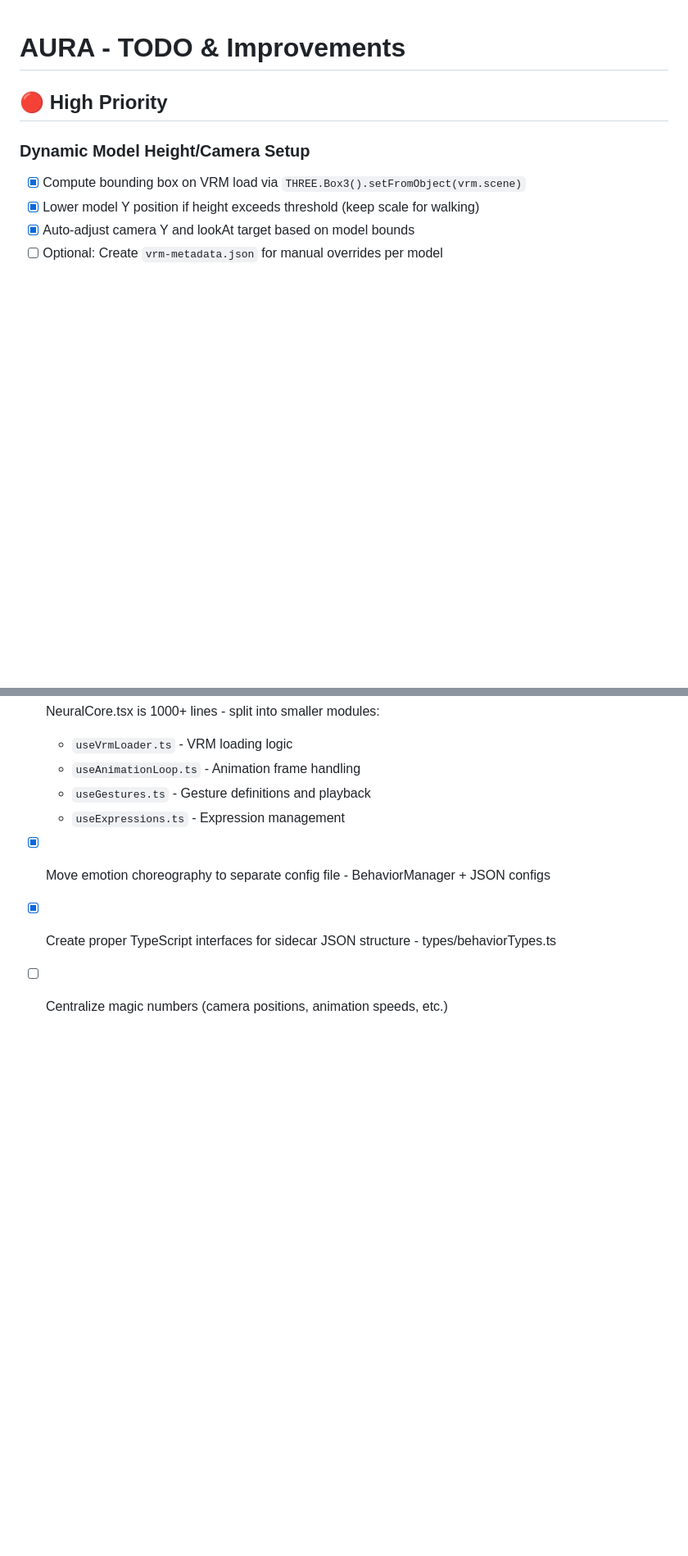
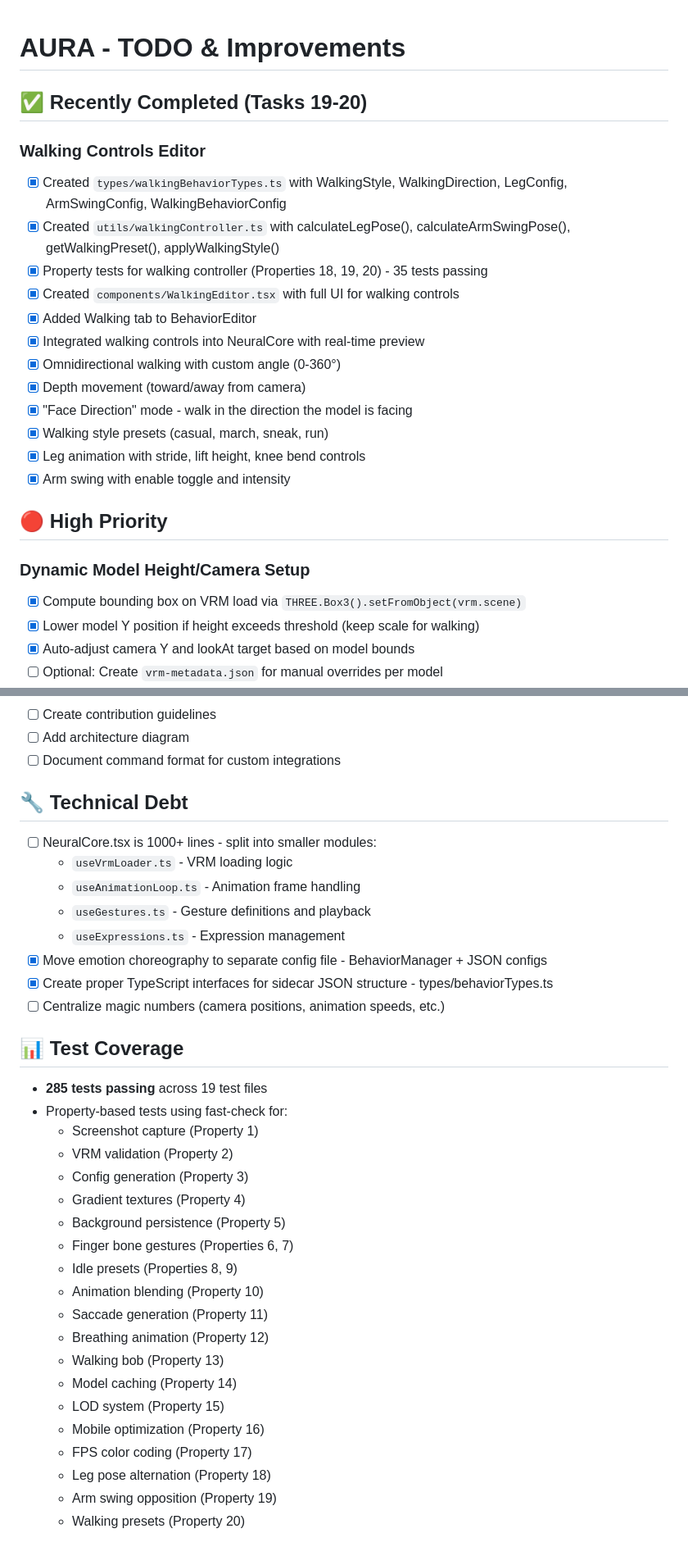
Before and after one commit to coff33ninja/AURA, a Markdown page: TODO.md, 2 parts joined by grey strips. Shown: that part at 82% size. Drawn GitHub-style; blank space fills up the shorter version.

```diff
--- a/TODO.md
+++ b/TODO.md
@@ -1,4 +1,20 @@
 # AURA - TODO & Improvements
+
+## ✅ Recently Completed (Tasks 19-20)
+
+### Walking Controls Editor
+- [x] Created `types/walkingBehaviorTypes.ts` with WalkingStyle, WalkingDirection, LegConfig, ArmSwingConfig, WalkingBehaviorConfig
+- [x] Created `utils/walkingController.ts` with calculateLegPose(), calculateArmSwingPose(), getWalkingPreset(), applyWalkingStyle()
+- [x] Property tests for walking controller (Properties 18, 19, 20) - 35 tests passing
+- [x] Created `components/WalkingEditor.tsx` with full UI for walking controls
+- [x] Added Walking tab to BehaviorEditor
+- [x] Integrated walking controls into NeuralCore with real-time preview
+- [x] Omnidirectional walking with custom angle (0-360°)
+- [x] Depth movement (toward/away from camera)
+- [x] "Face Direction" mode - walk in the direction the model is facing
+- [x] Walking style presets (casual, march, sneak, run)
+- [x] Leg animation with stride, lift height, knee bend controls
+- [x] Arm swing with enable toggle and intensity
 
 ## 🔴 High Priority
 
@@ -99,3 +116,26 @@
 - [x] Move emotion choreography to separate config file - BehaviorManager + JSON configs
 - [x] Create proper TypeScript interfaces for sidecar JSON structure - types/behaviorTypes.ts
 - [ ] Centralize magic numbers (camera positions, animation speeds, etc.)
+
+## 📊 Test Coverage
+
+- **285 tests passing** across 19 test files
+- Property-based tests using fast-check for:
+  - Screenshot capture (Property 1)
+  - VRM validation (Property 2)
+  - Config generation (Property 3)
+  - Gradient textures (Property 4)
+  - Background persistence (Property 5)
+  - Finger bone gestures (Properties 6, 7)
+  - Idle presets (Properties 8, 9)
+  - Animation blending (Property 10)
+  - Saccade generation (Property 11)
+  - Breathing animation (Property 12)
+  - Walking bob (Property 13)
+  - Model caching (Property 14)
+  - LOD system (Property 15)
+  - Mobile optimization (Property 16)
+  - FPS color coding (Property 17)
+  - Leg pose alternation (Property 18)
+  - Arm swing opposition (Property 19)
+  - Walking presets (Property 20)
```
Also changed, not shown: other parts of TODO.md (+15 -14 lines).
